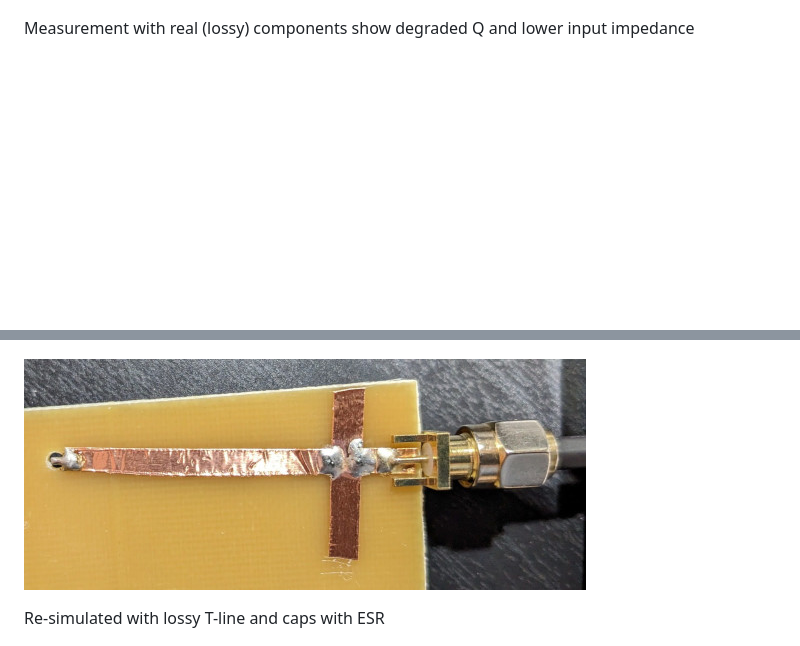
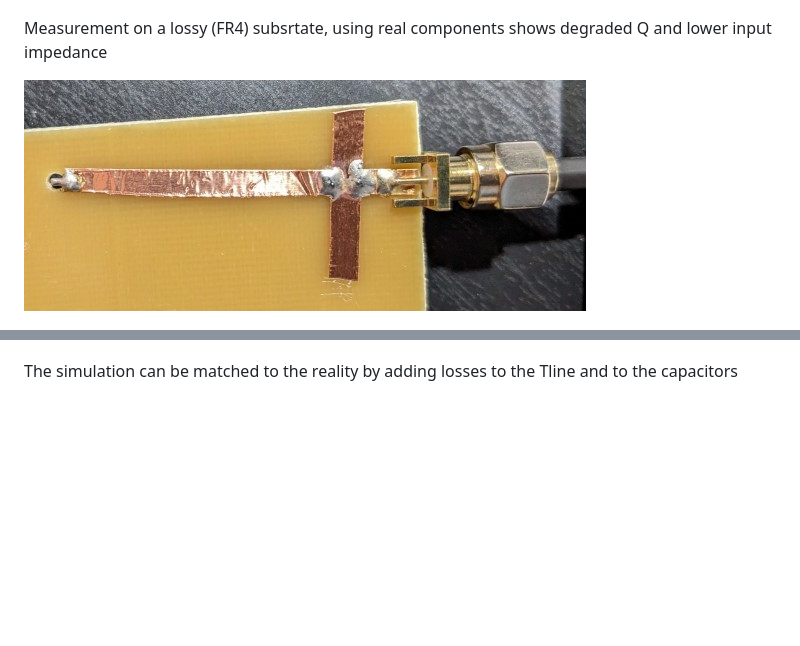
Before and after one commit to szoftveres/RF_Microwave, a Markdown page: OutputMatching/README.md, 2 parts joined by grey strips. Rendered like a GitHub page; pictures changed too: OutputMatching/photo.jpg (deleted), OutputMatching/photo2.jpg (added); blank space fills up the shorter version.

Commit message:
Outputmatching lossy fixes

```diff
--- a/OutputMatching/README.md
+++ b/OutputMatching/README.md
@@ -13,14 +13,14 @@ In the below example, a transmission line with a characteristic impedance of 100
 ![image plot](plot.png)
 
 
-Measurement with real (lossy) components show degraded Q and lower input impedance
+Measurement on a lossy (FR4) subsrtate, using real components shows degraded Q and lower input impedance
+
+![image photo2](photo2.jpg)
 
 ![image real](realmeas.jpg)
 
 ![image imag](imagmeas.jpg)
 
-![image photo](photo.jpg)
-
-Re-simulated with lossy T-line and caps with ESR
+The simulation can be matched to the reality by adding losses to the Tline and to the capacitors
 
 ![image loq](loq.png)
```
